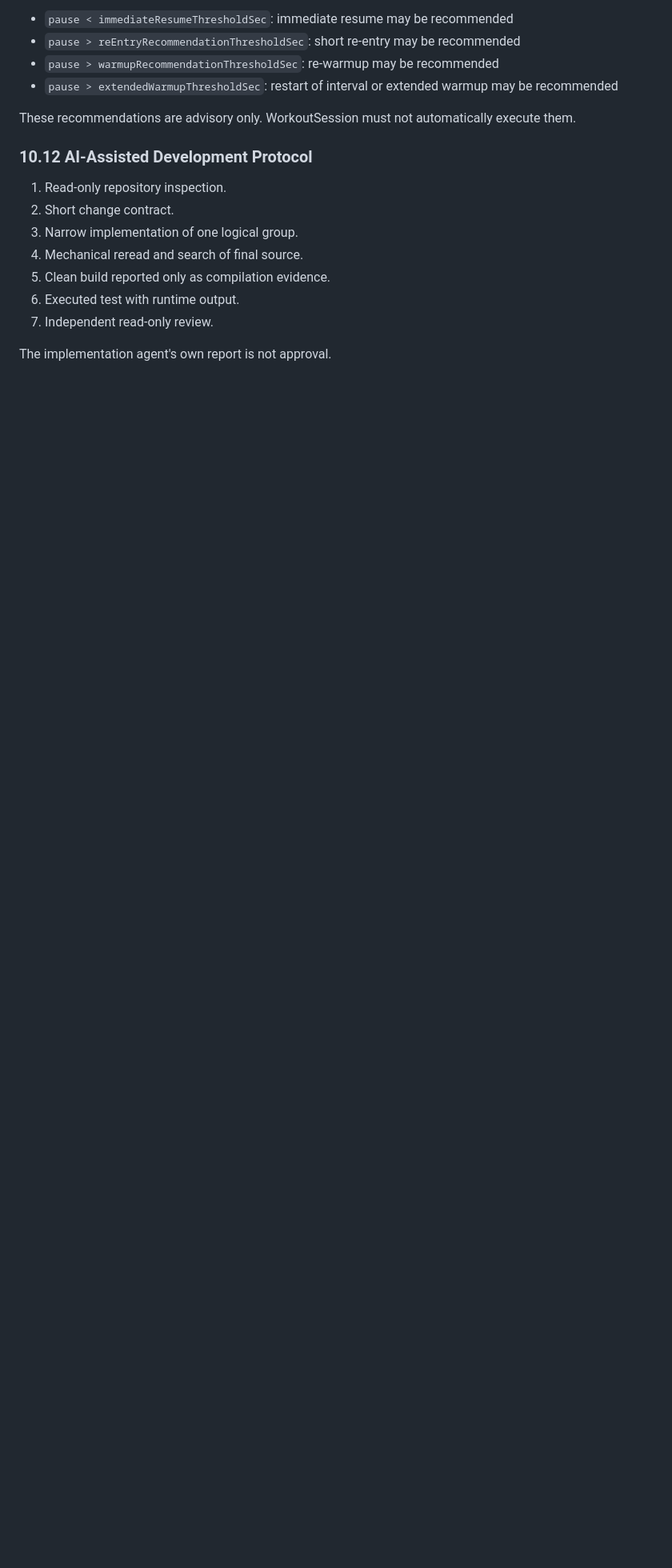
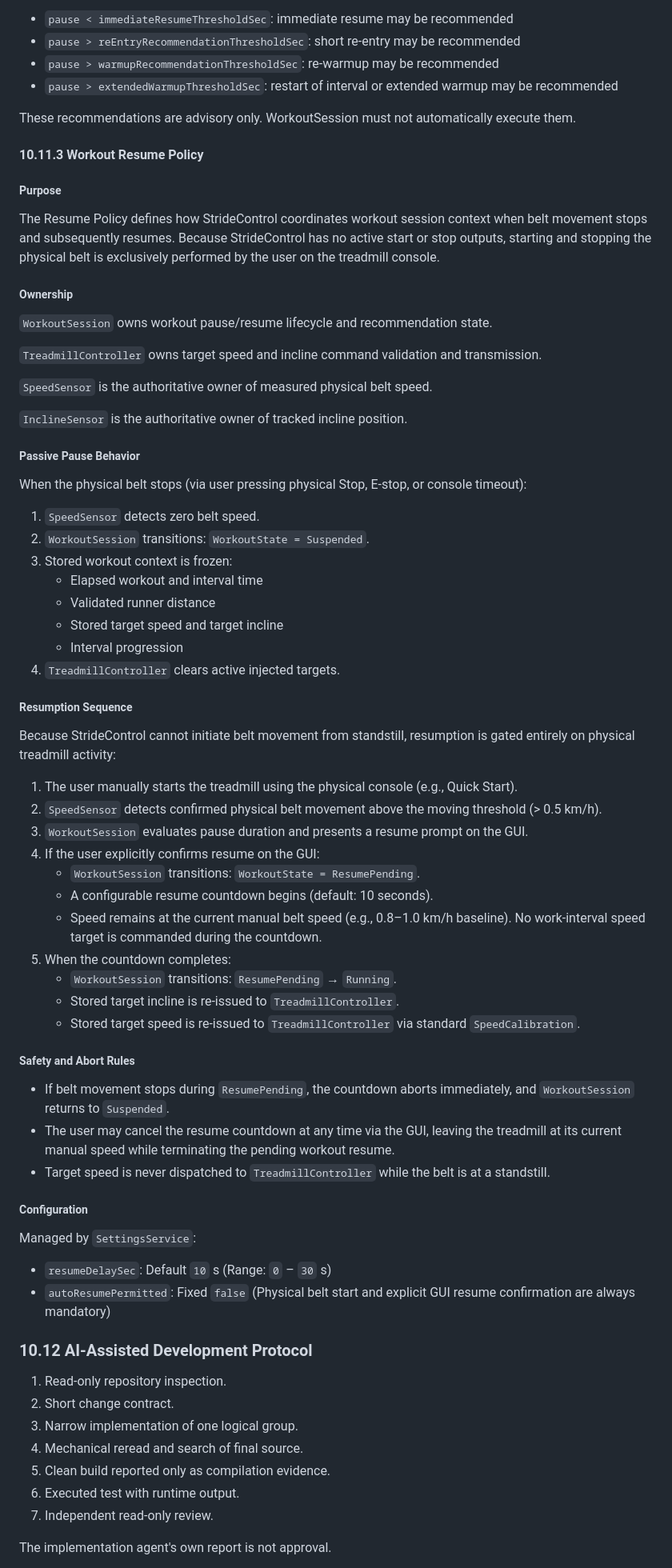
Before and after one commit to Kleiveland/StrideControl, a Markdown page: DESIGN_GUIDE.md, the part around one of its changes. Shown at 80% size. GitHub-like rendering; blank space fills up the shorter version.

Commit message:
Update DESIGN_GUIDE with hardware and resume policy details
Added section on hardware profile and conflict resolution, clarified GPIO assignments, and introduced workout resume policy details.

```diff
--- a/DESIGN_GUIDE.md
+++ b/DESIGN_GUIDE.md
@@ -1093,6 +1102,57 @@ Typical operational examples:
 
 These recommendations are advisory only. WorkoutSession must not automatically execute them.
 
+#### 10.11.3 Workout Resume Policy
+
+##### Purpose
+The Resume Policy defines how StrideControl coordinates workout session context when belt movement stops and subsequently resumes. Because StrideControl has no active start or stop outputs, starting and stopping the physical belt is exclusively performed by the user on the treadmill console.
+
+##### Ownership
+`WorkoutSession` owns workout pause/resume lifecycle and recommendation state.
+
+`TreadmillController` owns target speed and incline command validation and transmission.
+
+`SpeedSensor` is the authoritative owner of measured physical belt speed.
+
+`InclineSensor` is the authoritative owner of tracked incline position.
+
+##### Passive Pause Behavior
+When the physical belt stops (via user pressing physical Stop, E-stop, or console timeout):
+
+1. `SpeedSensor` detects zero belt speed.
+2. `WorkoutSession` transitions: `WorkoutState = Suspended`.
+3. Stored workout context is frozen:
+   - Elapsed workout and interval time
+   - Validated runner distance
+   - Stored target speed and target incline
+   - Interval progression
+4. `TreadmillController` clears active injected targets.
+
+##### Resumption Sequence
+Because StrideControl cannot initiate belt movement from standstill, resumption is gated entirely on physical treadmill activity:
+
+1. The user manually starts the treadmill using the physical console (e.g., Quick Start).
+2. `SpeedSensor` detects confirmed physical belt movement above the moving threshold (> 0.5 km/h).
+3. `WorkoutSession` evaluates pause duration and presents a resume prompt on the GUI.
+4. If the user explicitly confirms resume on the GUI:
+   - `WorkoutSession` transitions: `WorkoutState = ResumePending`.
+   - A configurable resume countdown begins (default: 10 seconds).
+   - Speed remains at the current manual belt speed (e.g., 0.8–1.0 km/h baseline). No work-interval speed target is commanded during the countdown.
+5. When the countdown completes:
+   - `WorkoutSession` transitions: `ResumePending` → `Running`.
+   - Stored target incline is re-issued to `TreadmillController`.
+   - Stored target speed is re-issued to `TreadmillController` via standard `SpeedCalibration`.
+
+##### Safety and Abort Rules
+- If belt movement stops during `ResumePending`, the countdown aborts immediately, and `WorkoutSession` returns to `Suspended`.
+- The user may cancel the resume countdown at any time via the GUI, leaving the treadmill at its current manual speed while terminating the pending workout resume.
+- Target speed is never dispatched to `TreadmillController` while the belt is at a standstill.
+
+##### Configuration
+Managed by `SettingsService`:
+- `resumeDelaySec`: Default `10` s (Range: `0` – `30` s)
+- `autoResumePermitted`: Fixed `false` (Physical belt start and explicit GUI resume confirmation are always mandatory)
+
 ### 10.12 AI-Assisted Development Protocol
 
 1. Read-only repository inspection.
```
Also changed, not shown: other parts of DESIGN_GUIDE.md (+13 -3 lines).
